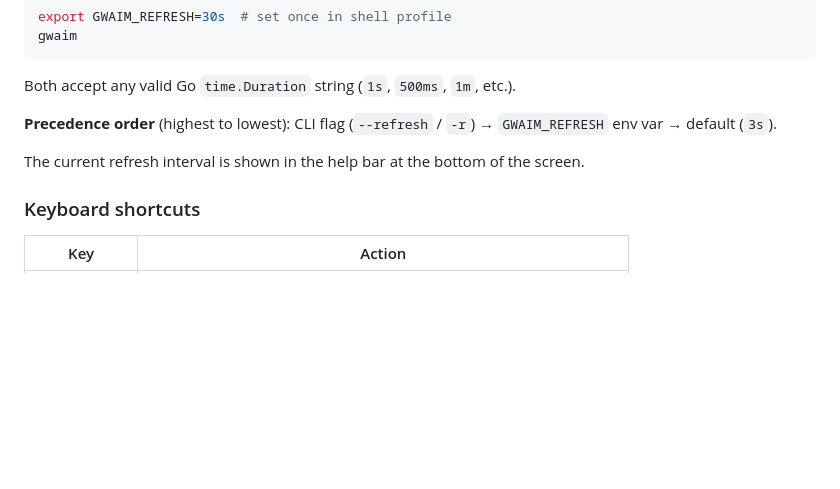
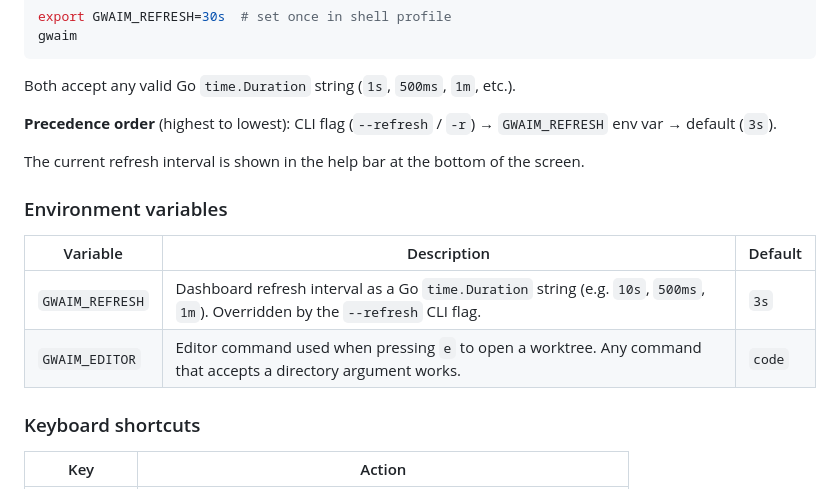
Before and after one commit to mdelapenya/biomelab, a Markdown page: README.md, the part around the change. Rendered like a GitHub page; blank space fills up the shorter version.

Commit message:
docs: add environment variables reference section to README
Document GWAIM_REFRESH and GWAIM_EDITOR together in a dedicated
Environment variables table, satisfying the acceptance criterion
for issue #7.

Co-Authored-By: Claude Opus 4.6 <noreply@anthropic.com>

```diff
--- a/README.md
+++ b/README.md
@@ -135,6 +135,13 @@ Both accept any valid Go `time.Duration` string (`1s`, `500ms`, `1m`, etc.).
 
 The current refresh interval is shown in the help bar at the bottom of the screen.
 
+### Environment variables
+
+| Variable         | Description                                                        | Default |
+|------------------|--------------------------------------------------------------------|---------|
+| `GWAIM_REFRESH`  | Dashboard refresh interval as a Go `time.Duration` string (e.g. `10s`, `500ms`, `1m`). Overridden by the `--refresh` CLI flag. | `3s`    |
+| `GWAIM_EDITOR`   | Editor command used when pressing `e` to open a worktree. Any command that accepts a directory argument works. | `code`  |
+
 ### Keyboard shortcuts
 
 | Key              | Action                                                            |
```
